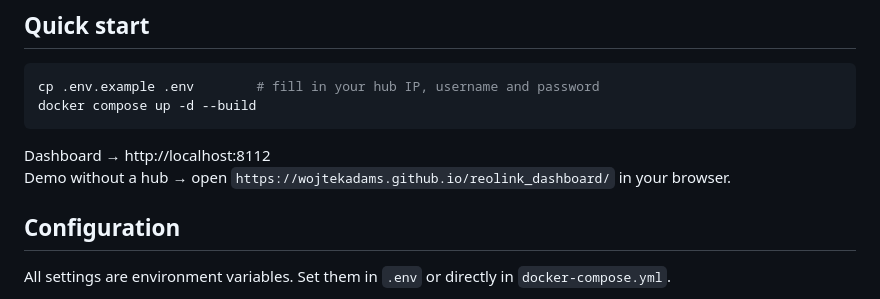
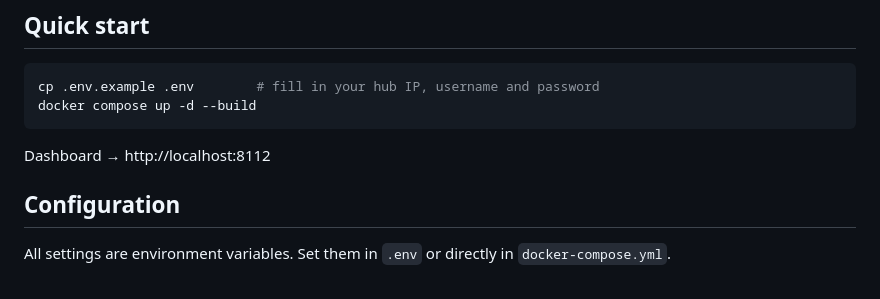
Before and after one commit to wojtekadams/reolink_dashboard, a Markdown page: README.md, the part around one of its changes. Rendered like a GitHub page.

````diff
--- a/README.md
+++ b/README.md
@@ -41,7 +41,6 @@ docker compose up -d --build
 ```
 
 Dashboard → http://localhost:8112
-Demo without a hub → open `https://wojtekadams.github.io/reolink_dashboard/` in your browser.
 
 ## Configuration
 
````
Also changed, not shown: other parts of README.md (+1 -1 lines).
